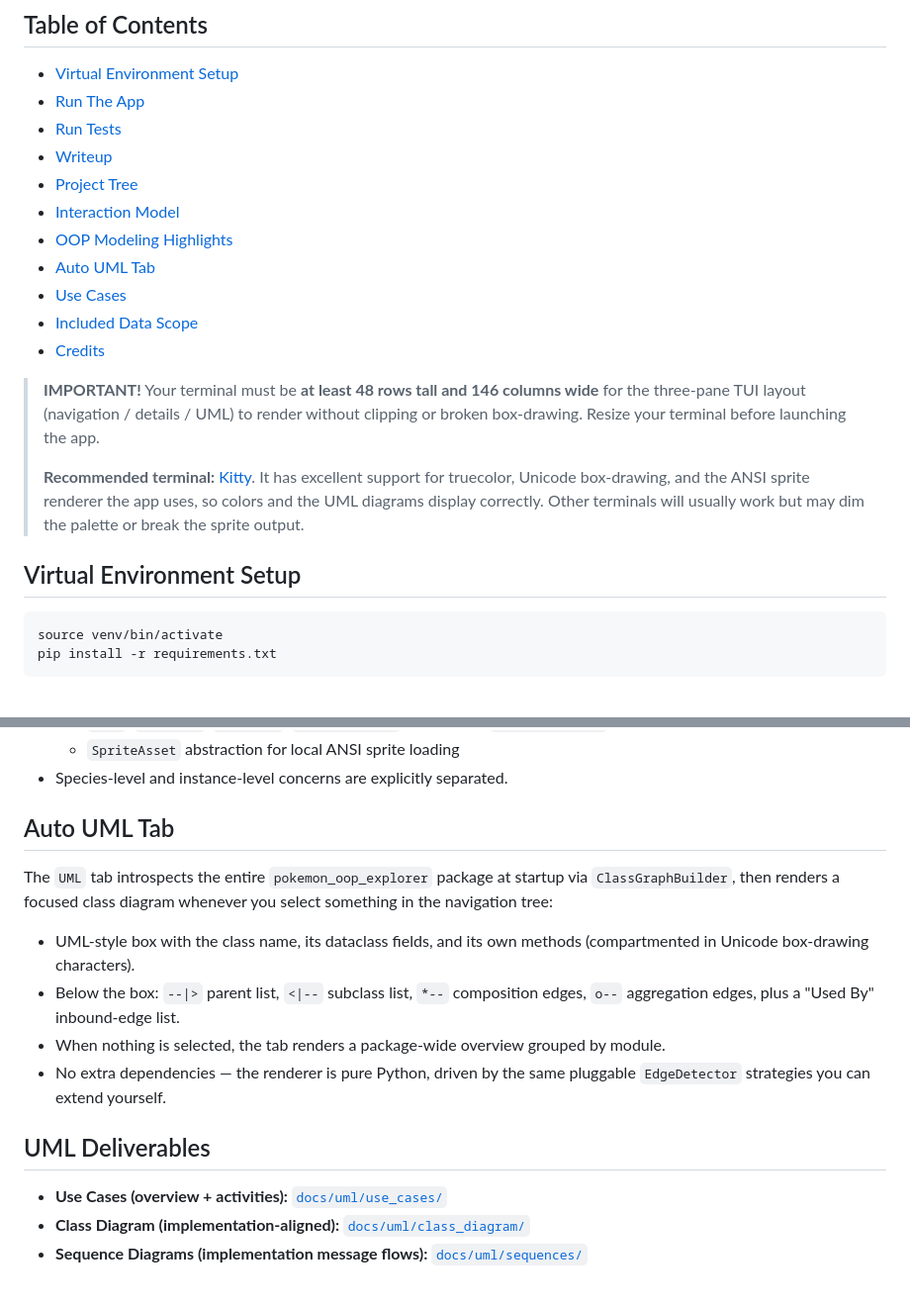
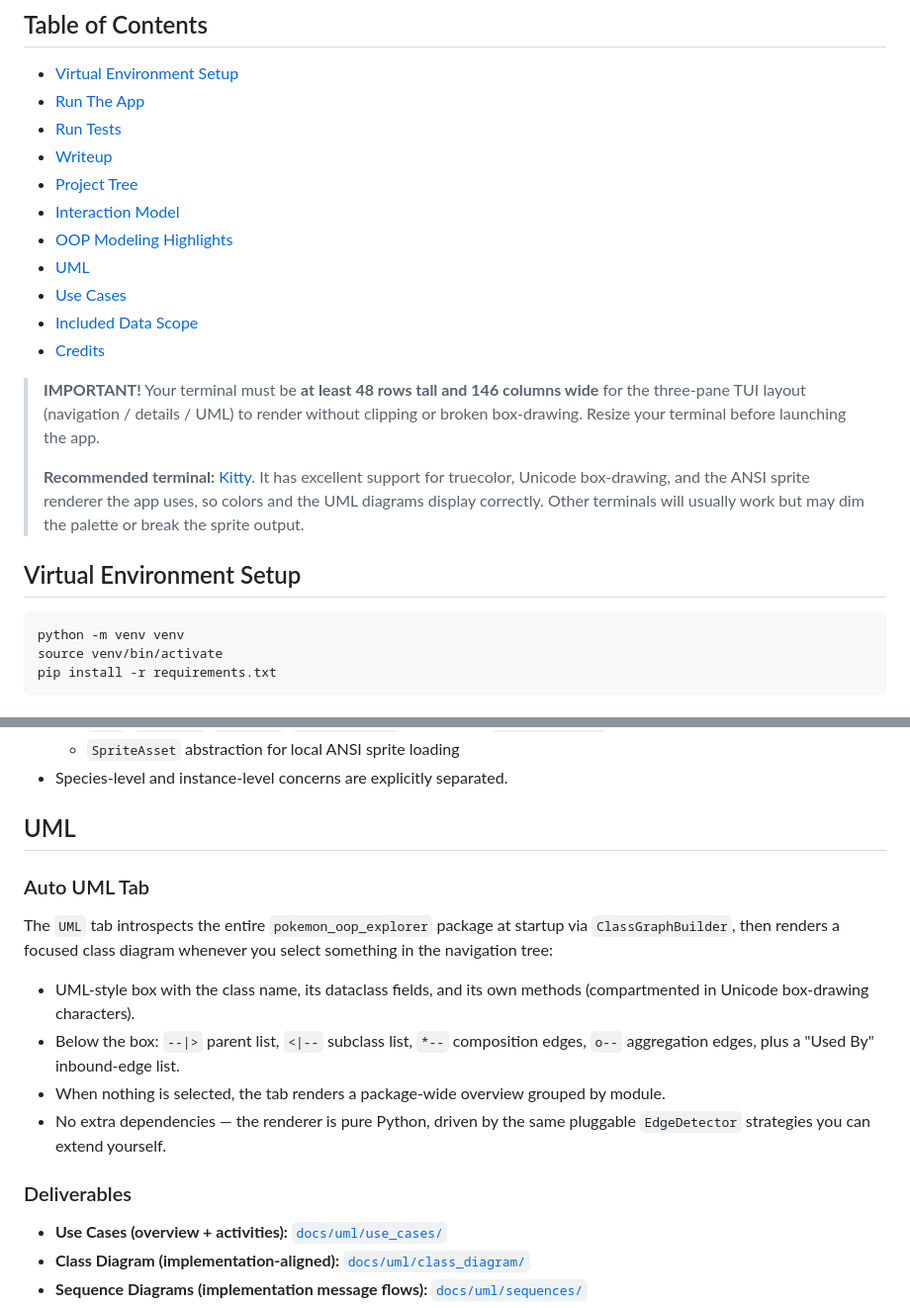
Before and after one commit to avih7531/pokemon-oop-explorer, a Markdown page: README.md, 2 parts joined by grey strips. Shown at 99% size. GitHub-like rendering.

````diff
--- a/README.md
+++ b/README.md
@@ -16,7 +16,7 @@ This is intentionally not a generic Pokedex; it is a domain-modeling project foc
 - [Project Tree](#project-tree)
 - [Interaction Model](#interaction-model)
 - [OOP Modeling Highlights](#oop-modeling-highlights)
-- [Auto UML Tab](#auto-uml-tab)
+- [UML](#uml)
 - [Use Cases](#use-cases)
 - [Included Data Scope](#included-data-scope)
 - [Credits](#credits)
@@ -28,6 +28,7 @@ This is intentionally not a generic Pokedex; it is a domain-modeling project foc
 ## Virtual Environment Setup
 
 ```bash
+python -m venv venv
 source venv/bin/activate
 pip install -r requirements.txt
 ```
@@ -159,7 +160,9 @@ Project/
   - `SpriteAsset` abstraction for local ANSI sprite loading
 - Species-level and instance-level concerns are explicitly separated.
 
-## Auto UML Tab
+## UML
+
+### Auto UML Tab
 
 The `UML` tab introspects the entire `pokemon_oop_explorer` package at startup via `ClassGraphBuilder`, then renders a focused class diagram whenever you select something in the navigation tree:
 
@@ -168,7 +171,7 @@ The `UML` tab introspects the entire `pokemon_oop_explorer` package at startup v
 - When nothing is selected, the tab renders a package-wide overview grouped by module.
 - No extra dependencies — the renderer is pure Python, driven by the same pluggable `EdgeDetector` strategies you can extend yourself.
 
-## UML Deliverables
+### Deliverables
 
 - **Use Cases (overview + activities):** [`docs/uml/use_cases/`](docs/uml/use_cases/)
 - **Class Diagram (implementation-aligned):** [`docs/uml/class_diagram/`](docs/uml/class_diagram/)
````
